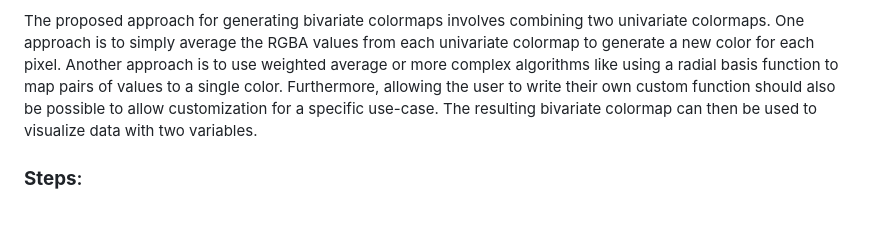
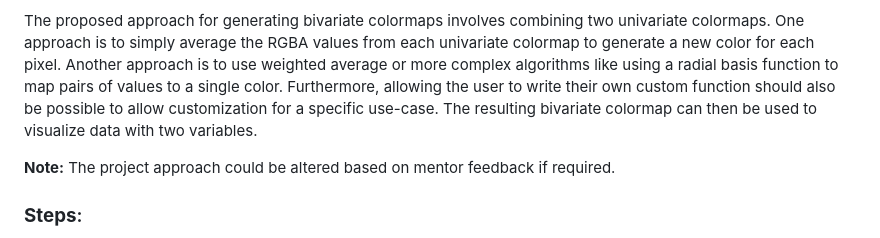
Before and after one commit to arsh73552/GSoC_Proposal, a Markdown page: README.md, the part around the change. Drawn GitHub-style; blank space fills up the shorter version.

Commit message:
Project Feedback

```diff
--- a/README.md
+++ b/README.md
@@ -11,6 +11,8 @@ Matplotlib is a powerful visualization library widely used in the scientific com
 The objective of this project is to develop a new feature for Matplotlib that allows the creation of bivariate colormaps. Currently, Matplotlib only supports univariate colormaps, where a single value is used to determine the color of each pixel in an image. However, there are cases where it is useful to represent two variables in a single image, such as when visualizing complex data with both magnitude and phase information. The proposed feature would enable users to specify two input variables and generate a colormap that maps both variables to a color value.
 
 The proposed approach for generating bivariate colormaps involves combining two univariate colormaps. One approach is to simply average the RGBA values from each univariate colormap to generate a new color for each pixel. Another approach is to use weighted average or more complex algorithms like using a radial basis function to map pairs of values to a single color. Furthermore, allowing the user to write their own custom function should also be possible to allow customization for a specific use-case. The resulting bivariate colormap can then be used to visualize data with two variables.
+
+**Note:** The project approach could be altered based on mentor feedback if required.
 
 ### **Steps**:
 
```
